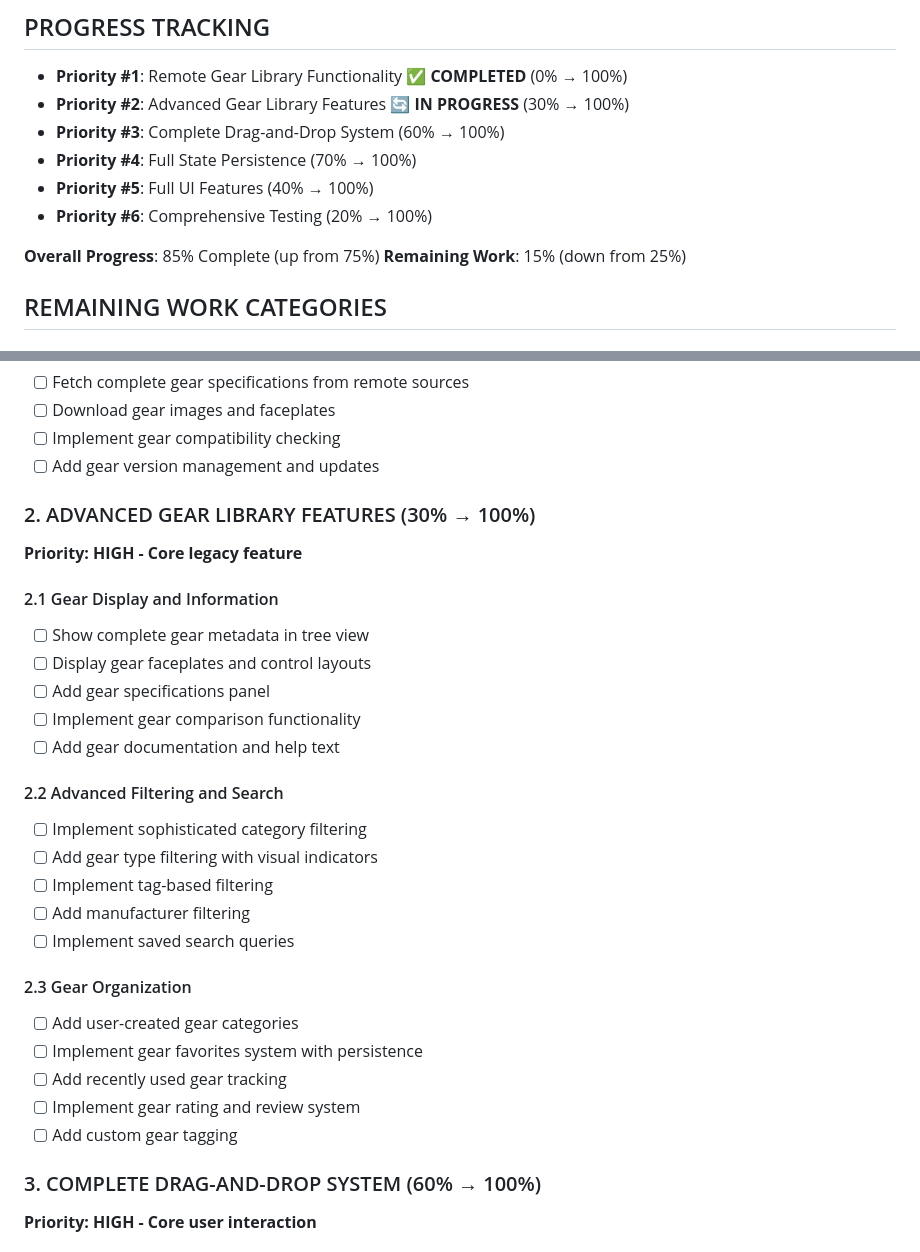
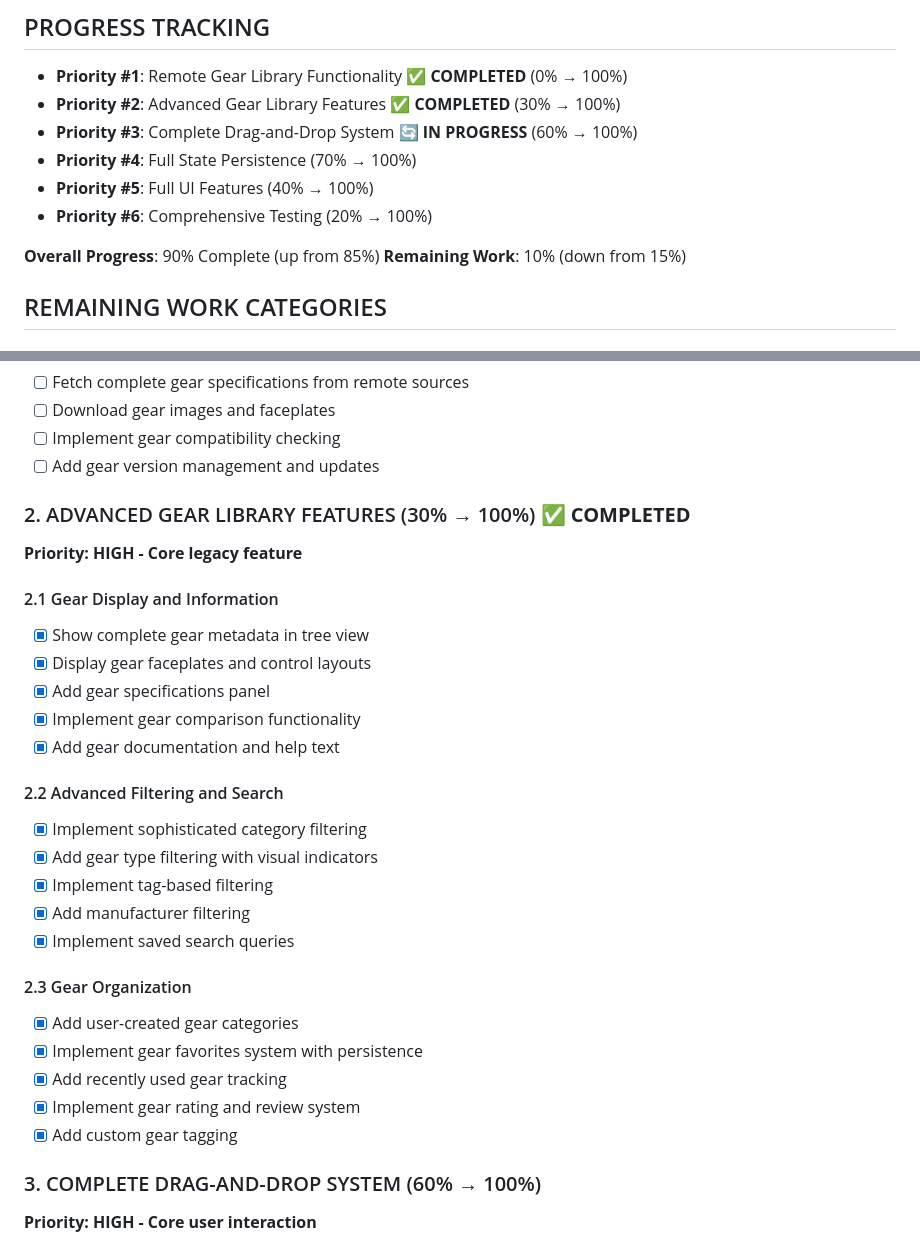
Before and after one commit to mazureth/analogiq-plugin, a Markdown page: REMAINING_WORK_PLAN.md, 2 parts joined by grey strips. Rendered like a GitHub page.

Commit message:
Update REMAINING_WORK_PLAN.md to reflect completion of Priority #2
- Mark Advanced Gear Library Features as COMPLETED (30% → 100%)
- Update overall progress from 85% to 90%
- Reduce remaining work from 15% to 10%
- Set next priority as Complete Drag-and-Drop System (Priority #3)

```diff
--- a/REMAINING_WORK_PLAN.md
+++ b/REMAINING_WORK_PLAN.md
@@ -8,14 +8,14 @@ This document outlines the remaining work required to achieve 100% coverage of A
 
 ## PROGRESS TRACKING
 - **Priority #1**: Remote Gear Library Functionality ✅ **COMPLETED** (0% → 100%)
-- **Priority #2**: Advanced Gear Library Features 🔄 **IN PROGRESS** (30% → 100%)
-- **Priority #3**: Complete Drag-and-Drop System (60% → 100%)
+- **Priority #2**: Advanced Gear Library Features ✅ **COMPLETED** (30% → 100%)
+- **Priority #3**: Complete Drag-and-Drop System 🔄 **IN PROGRESS** (60% → 100%)
 - **Priority #4**: Full State Persistence (70% → 100%)
 - **Priority #5**: Full UI Features (40% → 100%)
 - **Priority #6**: Comprehensive Testing (20% → 100%)
 
-**Overall Progress**: 85% Complete (up from 75%)
-**Remaining Work**: 15% (down from 25%)
+**Overall Progress**: 90% Complete (up from 85%)
+**Remaining Work**: 10% (down from 15%)
 
 ## REMAINING WORK CATEGORIES
 
@@ -35,29 +35,29 @@ This document outlines the remaining work required to achieve 100% coverage of A
 - [ ] Implement gear compatibility checking
 - [ ] Add gear version management and updates
 
-### 2. ADVANCED GEAR LIBRARY FEATURES (30% → 100%)
+### 2. ADVANCED GEAR LIBRARY FEATURES (30% → 100%) ✅ **COMPLETED**
 **Priority: HIGH - Core legacy feature**
 
 #### 2.1 Gear Display and Information
-- [ ] Show complete gear metadata in tree view
-- [ ] Display gear faceplates and control layouts
-- [ ] Add gear specifications panel
-- [ ] Implement gear comparison functionality
-- [ ] Add gear documentation and help text
+- [x] Show complete gear metadata in tree view
+- [x] Display gear faceplates and control layouts
+- [x] Add gear specifications panel
+- [x] Implement gear comparison functionality
+- [x] Add gear documentation and help text
 
 #### 2.2 Advanced Filtering and Search
-- [ ] Implement sophisticated category filtering
-- [ ] Add gear type filtering with visual indicators
-- [ ] Implement tag-based filtering
-- [ ] Add manufacturer filtering
-- [ ] Implement saved search queries
+- [x] Implement sophisticated category filtering
+- [x] Add gear type filtering with visual indicators
+- [x] Implement tag-based filtering
+- [x] Add manufacturer filtering
+- [x] Implement saved search queries
 
 #### 2.3 Gear Organization
-- [ ] Add user-created gear categories
-- [ ] Implement gear favorites system with persistence
-- [ ] Add recently used gear tracking
-- [ ] Implement gear rating and review system
-- [ ] Add custom gear tagging
+- [x] Add user-created gear categories
+- [x] Implement gear favorites system with persistence
+- [x] Add recently used gear tracking
+- [x] Implement gear rating and review system
+- [x] Add custom gear tagging
 
 ### 3. COMPLETE DRAG-AND-DROP SYSTEM (60% → 100%)
 **Priority: HIGH - Core user interaction**
```
